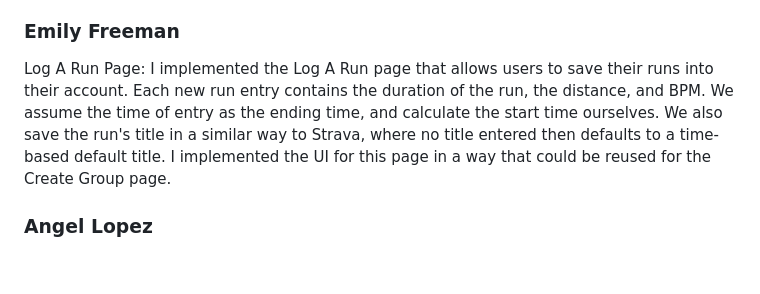
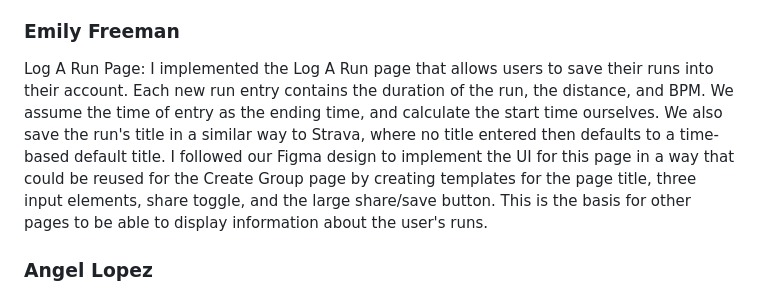
Before and after one commit to nadaalynasr/runapp, a Markdown page: README.md, the part around the change. Rendered like a GitHub page; blank space fills up the shorter version.

Commit message:
added details

```diff
--- a/README.md
+++ b/README.md
@@ -35,7 +35,7 @@ ER Diagram: I created an Entity–Relationship (ER) diagram to model the data ne
 
 ### Emily Freeman
 
-Log A Run Page: I implemented the Log A Run page that allows users to save their runs into their account. Each new run entry contains the duration of the run, the distance, and BPM. We assume the time of entry as the ending time, and calculate the start time ourselves. We also save the run's title in a similar way to Strava, where no title entered then defaults to a time-based default title. I implemented the UI for this page in a way that could be reused for the Create Group page.
+Log A Run Page: I implemented the Log A Run page that allows users to save their runs into their account. Each new run entry contains the duration of the run, the distance, and BPM. We assume the time of entry as the ending time, and calculate the start time ourselves. We also save the run's title in a similar way to Strava, where no title entered then defaults to a time-based default title. I followed our Figma design to implement the UI for this page in a way that could be reused for the Create Group page by creating templates for the page title, three input elements, share toggle, and the large share/save button. This is the basis for other pages to be able to display information about the user's runs.
 
 ### Angel Lopez
 Stats page: I implemented the stats page that displays a user's number of runs, total distance ran, and the best time based on speed (distance/time). It also displays the top three runs based on speed. The page serves as a personal performace dashbaord, giving each user immediate insight into their progress, running habits, and best historical performances within the project.
```
